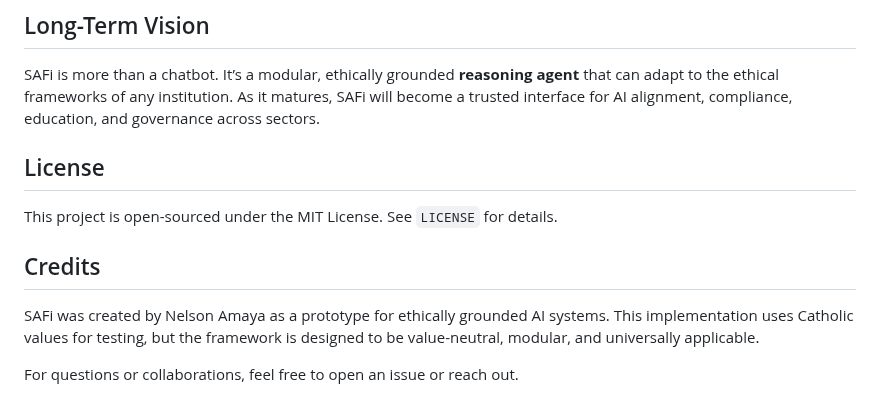
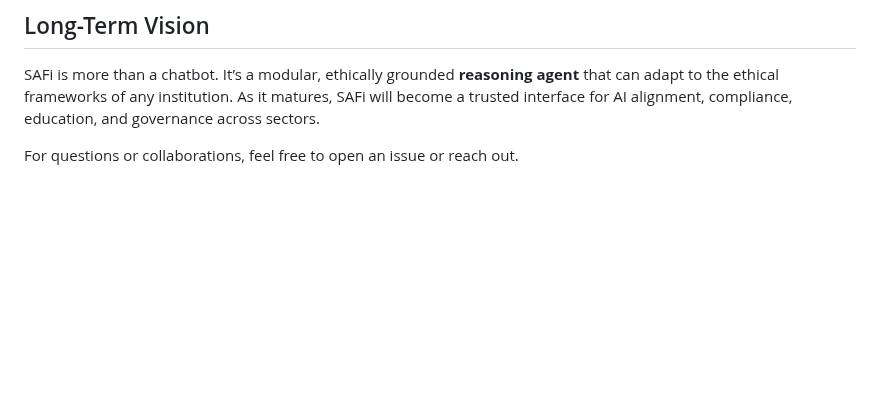
Before and after one commit to jnamaya/SAFi, a Markdown page: README.md, the part around the change. Drawn GitHub-style; blank space fills up the shorter version.

```diff
--- a/README.md
+++ b/README.md
@@ -189,15 +189,6 @@ SAFi is more than a chatbot. It’s a modular, ethically grounded **reasoning ag
 
 
 
-## License
-
-This project is open-sourced under the MIT License. See `LICENSE` for details.
-
-
-## Credits
-
- SAFi was created by Nelson Amaya as a prototype for ethically grounded AI systems. This implementation uses Catholic values for testing, but the framework is designed to be value-neutral, modular, and universally applicable.
-
 
 
 For questions or collaborations, feel free to open an issue or reach out.
```
